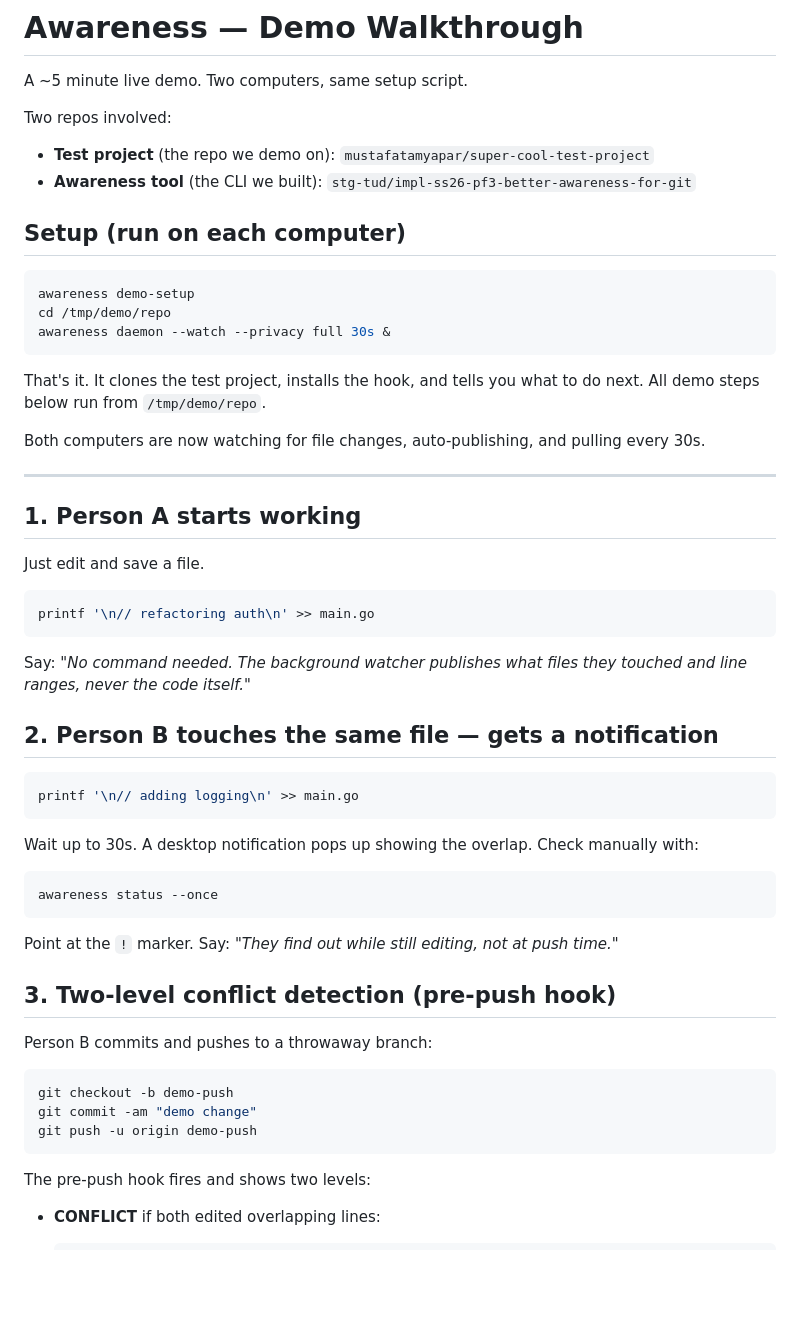
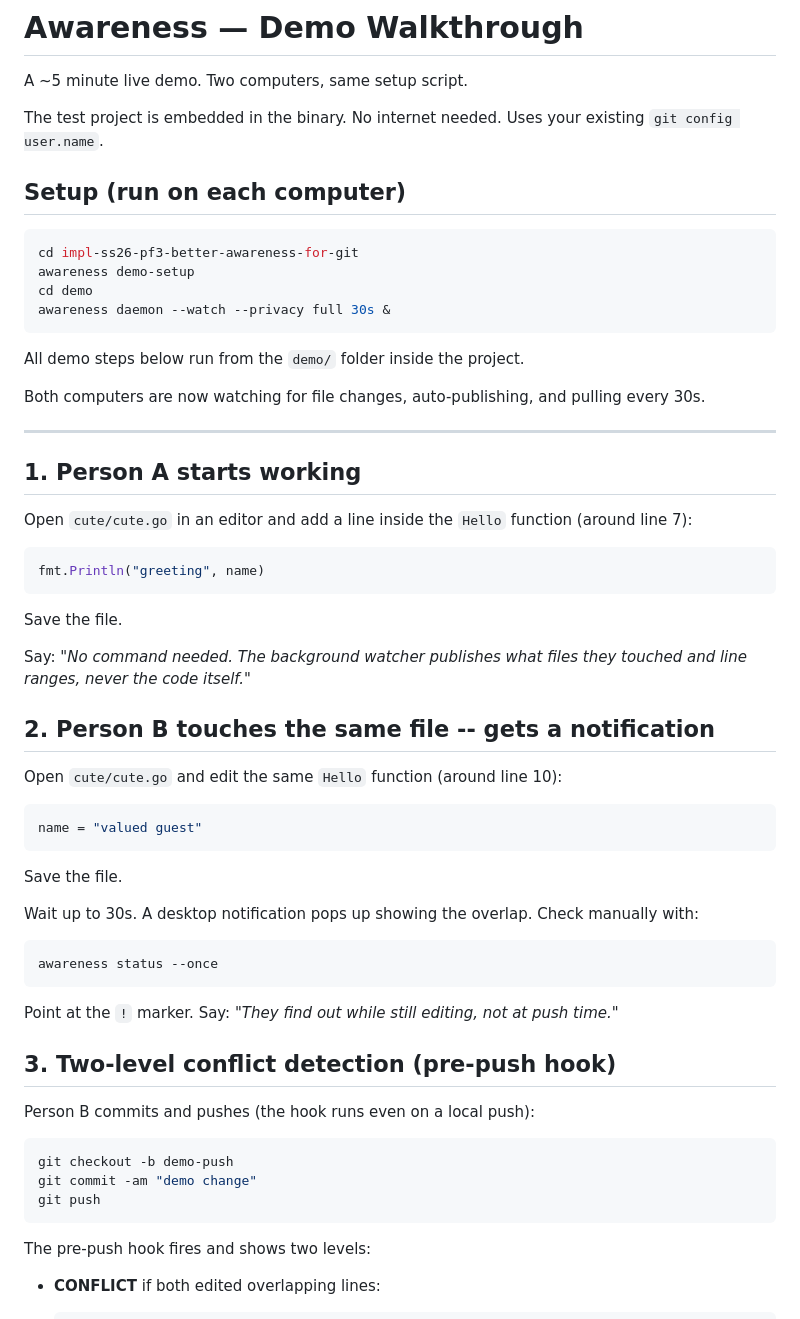
Before and after one commit to mustafatamyapar/super-cool-test-project, a Markdown page: docs/demo_walkthrough.md, the part around one of its changes. Drawn GitHub-style; blank space fills up the shorter version.

Commit message:
docs: update walkthrough for offline demo-setup
Co-Authored-By: Claude Opus 4.6 <noreply@anthropic.com>

````diff
--- a/docs/demo_walkthrough.md
+++ b/docs/demo_walkthrough.md
@@ -2,20 +2,19 @@
 
 A ~5 minute live demo. Two computers, same setup script.
 
-Two repos involved:
-- **Test project** (the repo we demo on): `mustafatamyapar/super-cool-test-project`
-- **Awareness tool** (the CLI we built): `stg-tud/impl-ss26-pf3-better-awareness-for-git`
+The test project is embedded in the binary. No internet needed.
+Uses your existing `git config user.name`.
 
 ## Setup (run on each computer)
 
 ```bash
+cd impl-ss26-pf3-better-awareness-for-git
 awareness demo-setup
-cd /tmp/demo/repo
+cd demo
 awareness daemon --watch --privacy full 30s &
 ```
 
-That's it. It clones the test project, installs the hook, and tells you what to do next.
-All demo steps below run from `/tmp/demo/repo`.
+All demo steps below run from the `demo/` folder inside the project.
 
 Both computers are now watching for file changes, auto-publishing, and pulling every 30s.
 
@@ -23,20 +22,26 @@ Both computers are now watching for file changes, auto-publishing, and pulling e
 
 ## 1. Person A starts working
 
-Just edit and save a file.
+Open `cute/cute.go` in an editor and add a line inside the `Hello` function (around line 7):
 
-```bash
-printf '\n// refactoring auth\n' >> main.go
+```go
+fmt.Println("greeting", name)
 ```
+
+Save the file.
 
 Say: *"No command needed. The background watcher publishes what files they
 touched and line ranges, never the code itself."*
 
-## 2. Person B touches the same file — gets a notification
+## 2. Person B touches the same file -- gets a notification
 
-```bash
-printf '\n// adding logging\n' >> main.go
+Open `cute/cute.go` and edit the same `Hello` function (around line 10):
+
+```go
+name = "valued guest"
 ```
+
+Save the file.
 
 Wait up to 30s. A desktop notification pops up showing the overlap.
 Check manually with:
@@ -50,12 +55,12 @@ Say: *"They find out while still editing, not at push time."*
 
 ## 3. Two-level conflict detection (pre-push hook)
 
-Person B commits and pushes to a throwaway branch:
+Person B commits and pushes (the hook runs even on a local push):
 
 ```bash
 git checkout -b demo-push
 git commit -am "demo change"
-git push -u origin demo-push
+git push
 ```
 
 The pre-push hook fires and shows two levels:
````
Also changed, not shown: other parts of docs/demo_walkthrough.md (+12 -27 lines).
